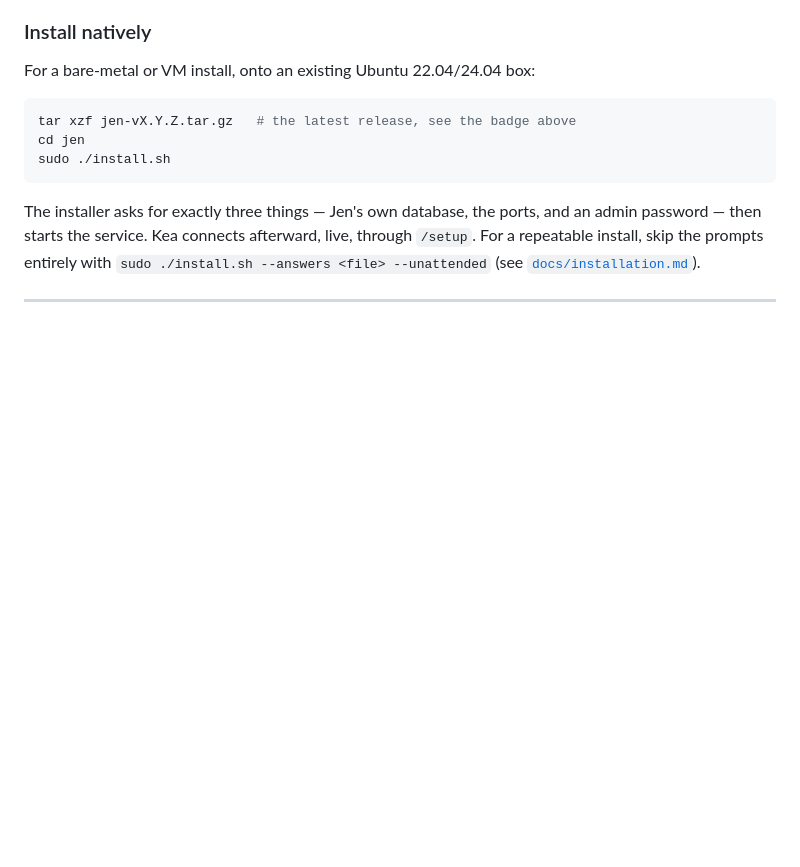
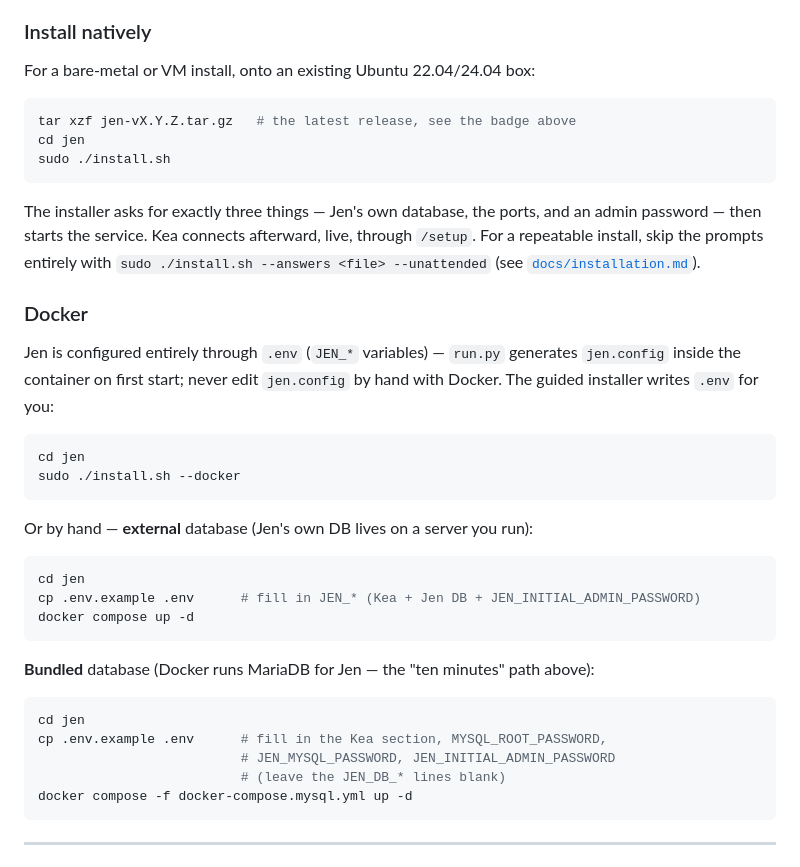
Before and after one commit to ltkojak/jen-kea, a Markdown page: README.md, the part around the change. Drawn GitHub-style; blank space fills up the shorter version.

Commit message:
Q116 fixup 2: restored the README's own ### Docker section
CI caught it: tests/test_docker_config.py's
test_readme_docker_section_uses_env slices the README between
"### Docker" and "## First Login" and checks it tells Docker users to
edit .env, never jen.config by hand (jen.config is generated inside
the container — editing it directly would be silently overwritten).
The "Get started" rewrite's quick-start section covered the bundled-DB
Docker path but dropped the heading and the other two variants (the
guided installer's --docker flag, and the external-database by-hand
path) entirely. Restored as its own ### Docker subsection after
"Install natively", with the original three variants verbatim.

Co-Authored-By: Claude Sonnet 5 <noreply@anthropic.com>

````diff
--- a/README.md
+++ b/README.md
@@ -40,6 +40,36 @@ sudo ./install.sh
 ```
 
 The installer asks for exactly three things — Jen's own database, the ports, and an admin password — then starts the service. Kea connects afterward, live, through `/setup`. For a repeatable install, skip the prompts entirely with `sudo ./install.sh --answers <file> --unattended` (see [`docs/installation.md`](docs/installation.md)).
+
+### Docker
+
+Jen is configured entirely through `.env` (`JEN_*` variables) — `run.py`
+generates `jen.config` inside the container on first start; never edit
+`jen.config` by hand with Docker. The guided installer writes `.env`
+for you:
+
+```bash
+cd jen
+sudo ./install.sh --docker
+```
+
+Or by hand — **external** database (Jen's own DB lives on a server you run):
+
+```bash
+cd jen
+cp .env.example .env      # fill in JEN_* (Kea + Jen DB + JEN_INITIAL_ADMIN_PASSWORD)
+docker compose up -d
+```
+
+**Bundled** database (Docker runs MariaDB for Jen — the "ten minutes" path above):
+
+```bash
+cd jen
+cp .env.example .env      # fill in the Kea section, MYSQL_ROOT_PASSWORD,
+                          # JEN_MYSQL_PASSWORD, JEN_INITIAL_ADMIN_PASSWORD
+                          # (leave the JEN_DB_* lines blank)
+docker compose -f docker-compose.mysql.yml up -d
+```
 
 ---
 
````
